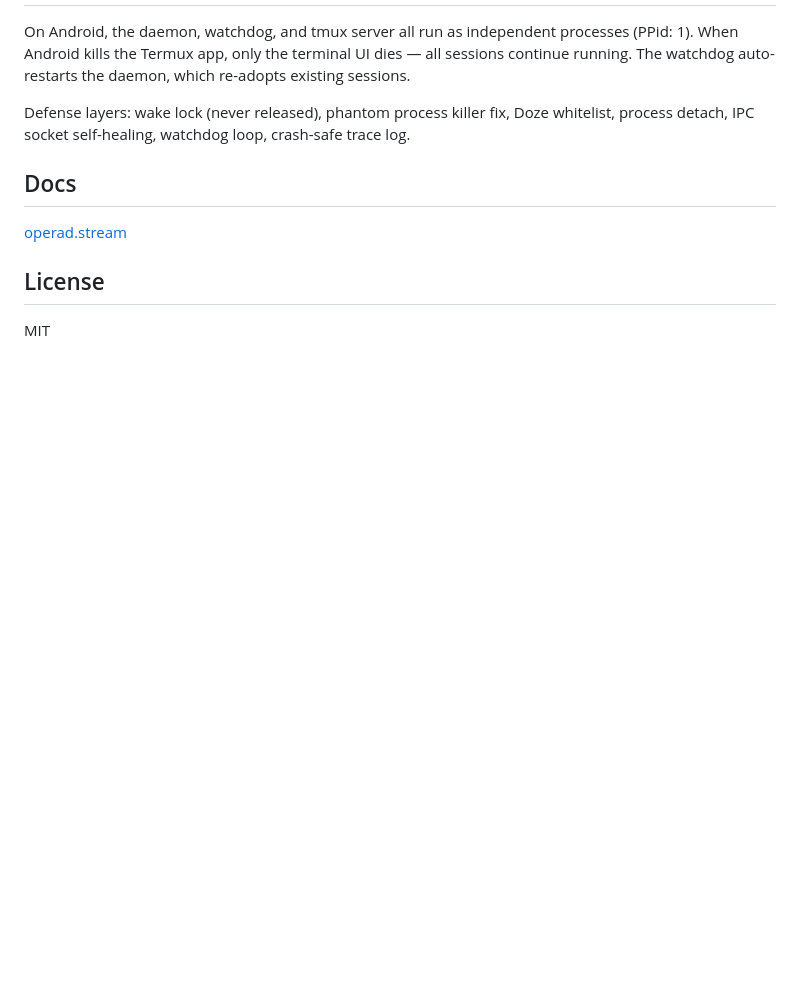
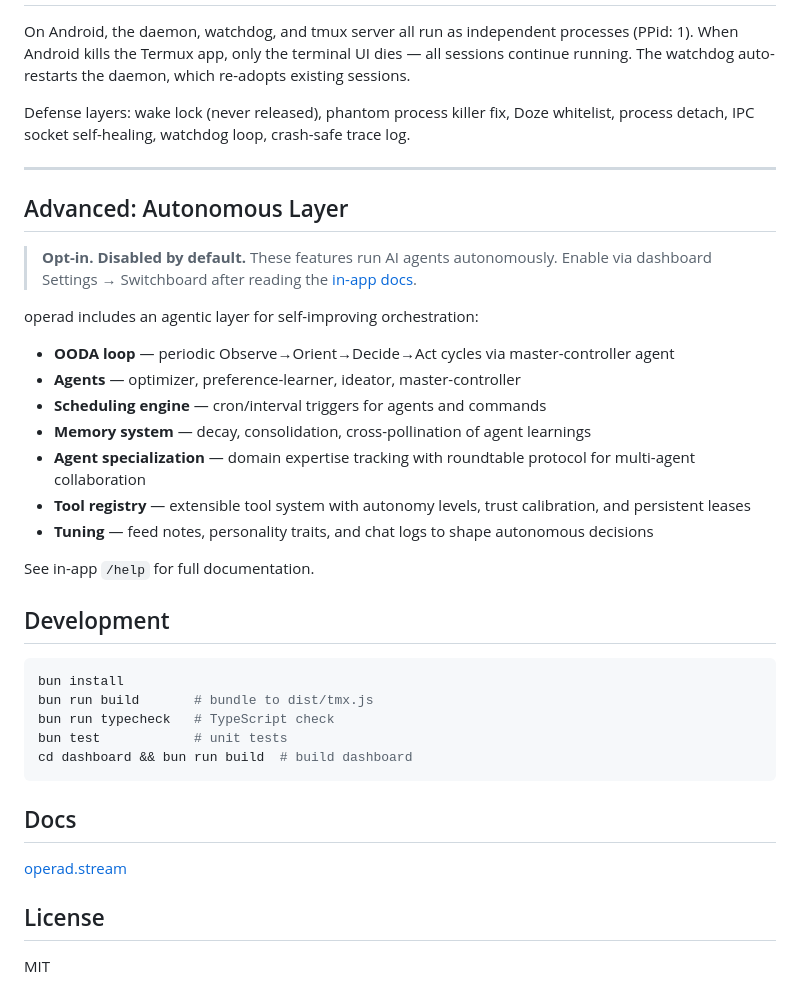
Before and after one commit to tribixbite/operad, a Markdown page: README.md, the part around one of its changes. Rendered like a GitHub page; blank space fills up the shorter version.

````diff
--- a/README.md
+++ b/README.md
@@ -119,6 +115,35 @@ The web dashboard at `http://localhost:18970` provides:
 On Android, the daemon, watchdog, and tmux server all run as independent processes (PPid: 1). When Android kills the Termux app, only the terminal UI dies — all sessions continue running. The watchdog auto-restarts the daemon, which re-adopts existing sessions.
 
 Defense layers: wake lock (never released), phantom process killer fix, Doze whitelist, process detach, IPC socket self-healing, watchdog loop, crash-safe trace log.
+
+---
+
+## Advanced: Autonomous Layer
+
+> **Opt-in. Disabled by default.** These features run AI agents autonomously.
+> Enable via dashboard Settings → Switchboard after reading the [in-app docs](http://localhost:18970/help#agentic-overview).
+
+operad includes an agentic layer for self-improving orchestration:
+
+- **OODA loop** — periodic Observe→Orient→Decide→Act cycles via master-controller agent
+- **Agents** — optimizer, preference-learner, ideator, master-controller
+- **Scheduling engine** — cron/interval triggers for agents and commands
+- **Memory system** — decay, consolidation, cross-pollination of agent learnings
+- **Agent specialization** — domain expertise tracking with roundtable protocol for multi-agent collaboration
+- **Tool registry** — extensible tool system with autonomy levels, trust calibration, and persistent leases
+- **Tuning** — feed notes, personality traits, and chat logs to shape autonomous decisions
+
+See in-app `/help` for full documentation.
+
+## Development
+
+```sh
+bun install
+bun run build       # bundle to dist/tmx.js
+bun run typecheck   # TypeScript check
+bun test            # unit tests
+cd dashboard && bun run build  # build dashboard
+```
 
 ## Docs
 
````
Also changed, not shown: other parts of README.md (+30 -34 lines).
